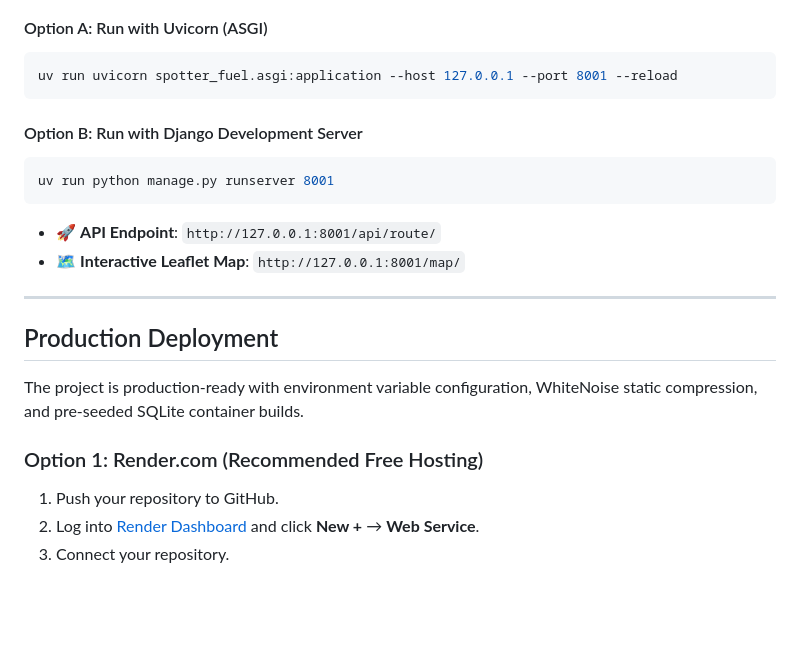
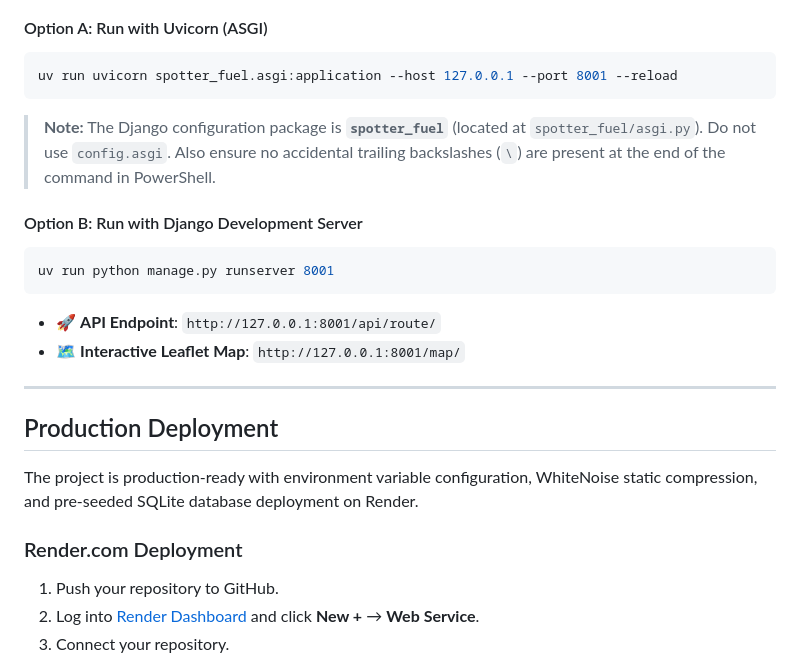
Before and after one commit to Souvik-223/spotter-backend, a Markdown page: README.md, the part around one of its changes. Rendered like a GitHub page; blank space fills up the shorter version.

````diff
--- a/README.md
+++ b/README.md
@@ -394,6 +403,7 @@ uv run python manage.py load_fuel_data
 ```powershell
 uv run uvicorn spotter_fuel.asgi:application --host 127.0.0.1 --port 8001 --reload
 ```
+> **Note:** The Django configuration package is **`spotter_fuel`** (located at `spotter_fuel/asgi.py`). Do not use `config.asgi`. Also ensure no accidental trailing backslashes (`\`) are present at the end of the command in PowerShell.
 
 #### Option B: Run with Django Development Server
 ```powershell
@@ -407,9 +417,9 @@ uv run python manage.py runserver 8001
 
 ## Production Deployment
 
-The project is production-ready with environment variable configuration, WhiteNoise static compression, and pre-seeded SQLite container builds.
+The project is production-ready with environment variable configuration, WhiteNoise static compression, and pre-seeded SQLite database deployment on Render.
 
-### Option 1: Render.com (Recommended Free Hosting)
+### Render.com Deployment
 
 1. Push your repository to GitHub.
 2. Log into [Render Dashboard](https://dashboard.render.com/) and click **New +** → **Web Service**.
````
Also changed, not shown: other parts of README.md (+13 -29 lines).
